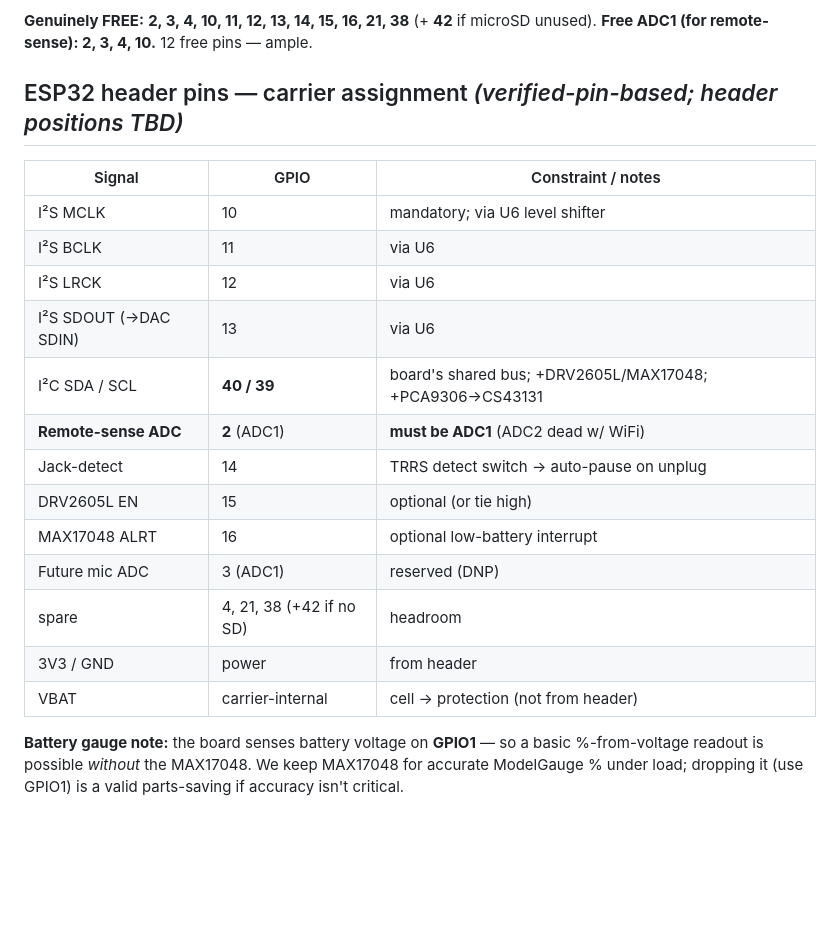
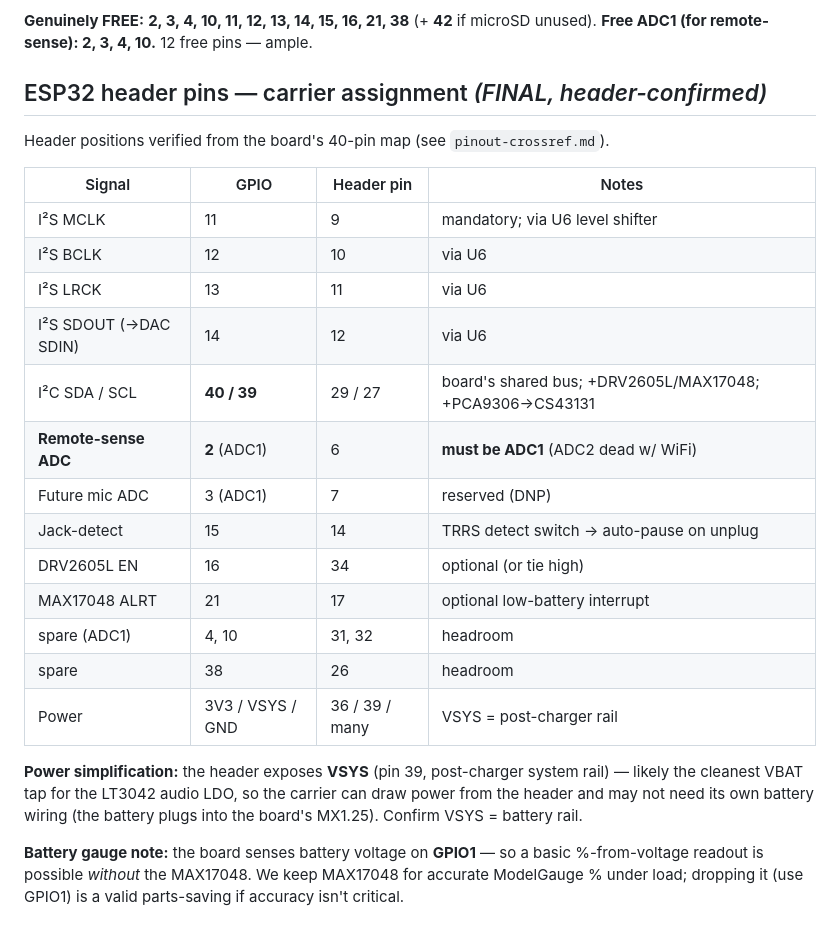
Before and after one commit to Jesstr8803/MA-ESPortable, a Markdown page: hardware/carrier-design.md, the part around the change. GitHub-like rendering; blank space fills up the shorter version.

```diff
--- a/hardware/carrier-design.md
+++ b/hardware/carrier-design.md
@@ -93,23 +93,29 @@ From `hardware/reference/ESP32-S3-AMOLED-1.91.pdf` (legend table, coordinate-ext
 **Genuinely FREE:** **2, 3, 4, 10, 11, 12, 13, 14, 15, 16, 21, 38** (+ **42** if microSD unused).
 **Free ADC1 (for remote-sense): 2, 3, 4, 10.** 12 free pins — ample.
 
-## ESP32 header pins — carrier assignment *(verified-pin-based; header positions TBD)*
+## ESP32 header pins — carrier assignment *(FINAL, header-confirmed)*
 
-| Signal | GPIO | Constraint / notes |
-|---|---|---|
-| I²S MCLK | 10 | mandatory; via U6 level shifter |
-| I²S BCLK | 11 | via U6 |
-| I²S LRCK | 12 | via U6 |
-| I²S SDOUT (→DAC SDIN) | 13 | via U6 |
-| I²C SDA / SCL | **40 / 39** | board's shared bus; +DRV2605L/MAX17048; +PCA9306→CS43131 |
-| **Remote-sense ADC** | **2** (ADC1) | **must be ADC1** (ADC2 dead w/ WiFi) |
-| Jack-detect | 14 | TRRS detect switch → auto-pause on unplug |
-| DRV2605L EN | 15 | optional (or tie high) |
-| MAX17048 ALRT | 16 | optional low-battery interrupt |
-| Future mic ADC | 3 (ADC1) | reserved (DNP) |
-| spare | 4, 21, 38 (+42 if no SD) | headroom |
-| 3V3 / GND | power | from header |
-| VBAT | carrier-internal | cell → protection (not from header) |
+Header positions verified from the board's 40-pin map (see `pinout-crossref.md`).
+
+| Signal | GPIO | Header pin | Notes |
+|---|---|---|---|
+| I²S MCLK | 11 | 9 | mandatory; via U6 level shifter |
+| I²S BCLK | 12 | 10 | via U6 |
+| I²S LRCK | 13 | 11 | via U6 |
+| I²S SDOUT (→DAC SDIN) | 14 | 12 | via U6 |
+| I²C SDA / SCL | **40 / 39** | 29 / 27 | board's shared bus; +DRV2605L/MAX17048; +PCA9306→CS43131 |
+| **Remote-sense ADC** | **2** (ADC1) | 6 | **must be ADC1** (ADC2 dead w/ WiFi) |
+| Future mic ADC | 3 (ADC1) | 7 | reserved (DNP) |
+| Jack-detect | 15 | 14 | TRRS detect switch → auto-pause on unplug |
+| DRV2605L EN | 16 | 34 | optional (or tie high) |
+| MAX17048 ALRT | 21 | 17 | optional low-battery interrupt |
+| spare (ADC1) | 4, 10 | 31, 32 | headroom |
+| spare | 38 | 26 | headroom |
+| Power | 3V3 / VSYS / GND | 36 / 39 / many | VSYS = post-charger rail |
+
+**Power simplification:** the header exposes **VSYS** (pin 39, post-charger system rail) — likely the
+cleanest VBAT tap for the LT3042 audio LDO, so the carrier can draw power from the header and may not
+need its own battery wiring (the battery plugs into the board's MX1.25). Confirm VSYS = battery rail.
 
 **Battery gauge note:** the board senses battery voltage on **GPIO1** — so a basic %-from-voltage
 readout is possible *without* the MAX17048. We keep MAX17048 for accurate ModelGauge % under load;
```
Also changed, not shown: hardware/pinout-crossref.md (+46 -30 lines).
